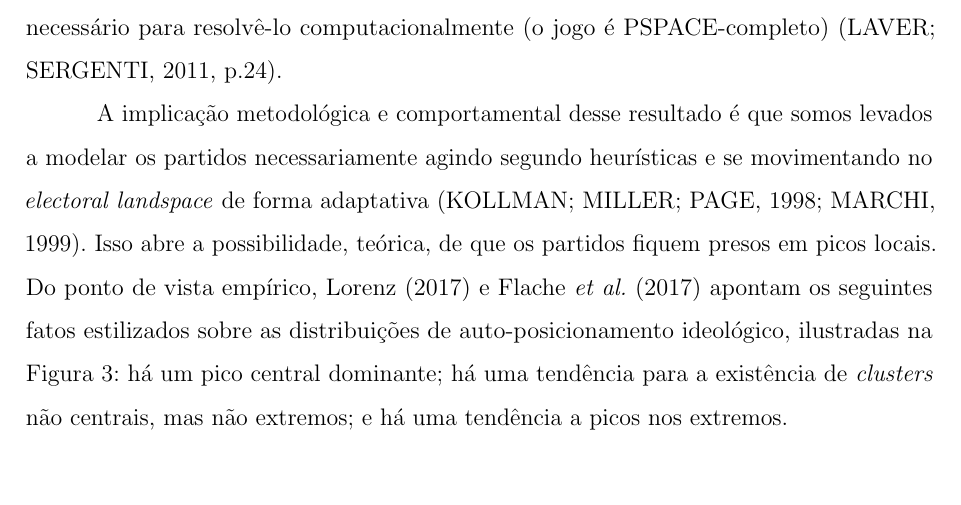
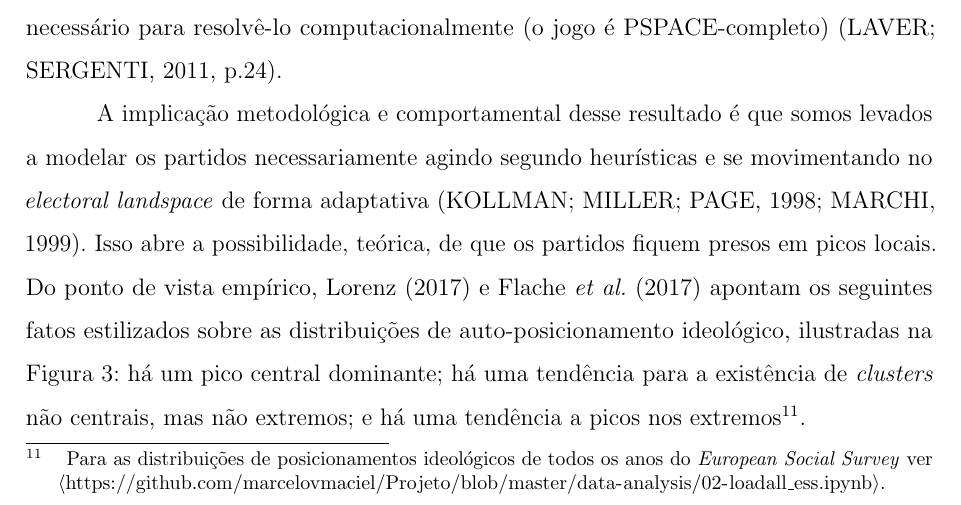
Before and after one commit to marcelovmaciel/Projeto, a LaTeX thesis (meu-trabalho/dissertação/master.tex, which reads meu-trabalho/dissertação/chap1.tex): part of page 24 of 68, cut so that both start at the same text, the shorter picture padded with empty space. Compiled offline with pdfLaTeX.

Commit message:
minor change

```diff
--- a/meu-trabalho/dissertação/chap1.tex
+++ b/meu-trabalho/dissertação/chap1.tex
@@ -398,7 +398,9 @@ presos em picos locais. Do ponto de vista empírico,
 fatos estilizados sobre as distribuições de auto-posicionamento ideológico,
 ilustradas na Figura 3: há um pico central dominante; há uma tendência para a
 existência de \textit{clusters} não centrais, mas não extremos; e há uma
-tendência a picos nos extremos.
+tendência a picos nos extremos\footnote{Para as distribuições de posicionamentos
+  ideológicos de todos os anos do \textit{European Social Survey} ver
+  \url{https://github.com/marcelovmaciel/Projeto/blob/master/data-analysis/02-loadall_ess.ipynb}.}.
 
 \begin{figure}[H]
   \centering \includegraphics[width= \textwidth, height = 15cm]{ims/ess_2002_plots.pdf}
```
